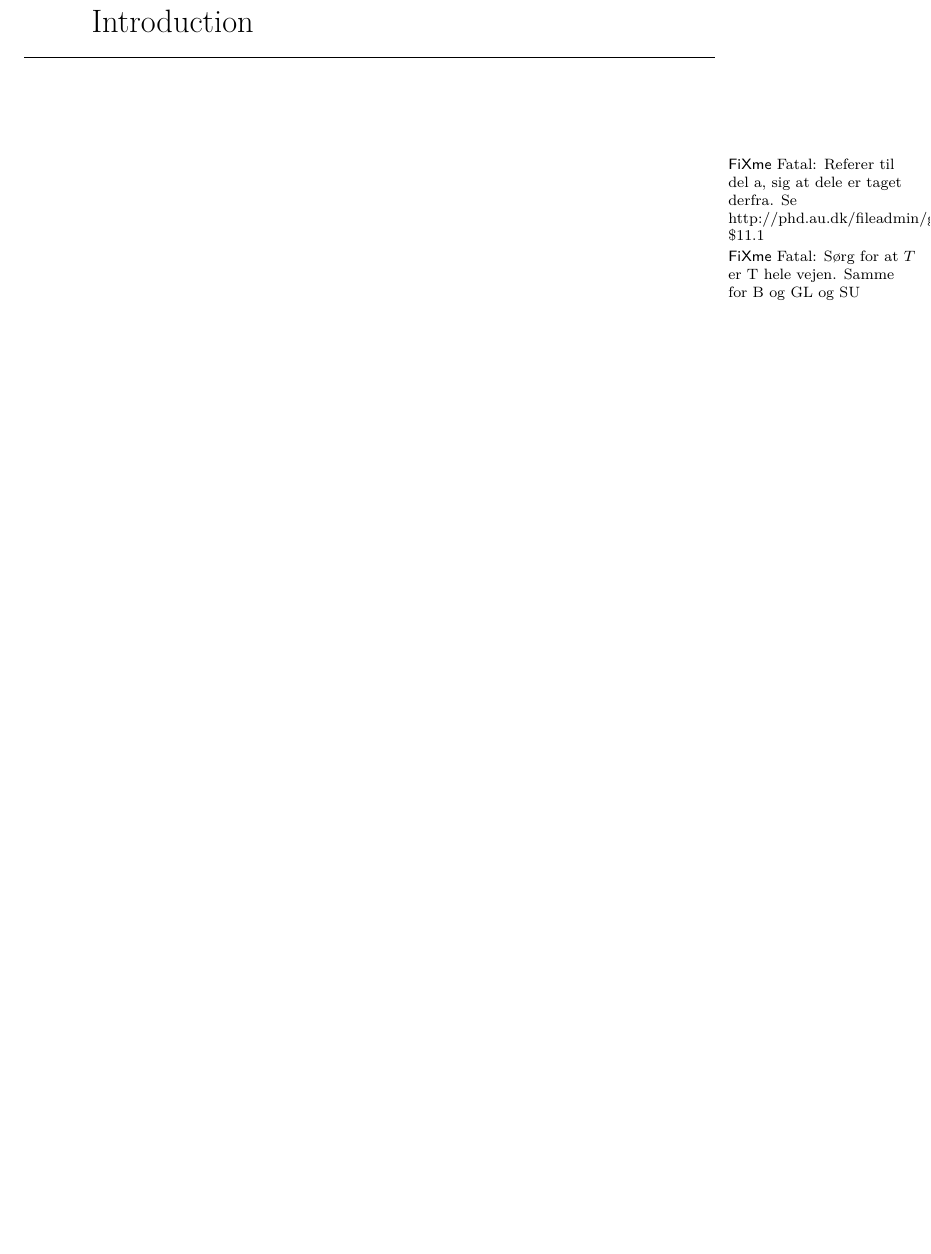
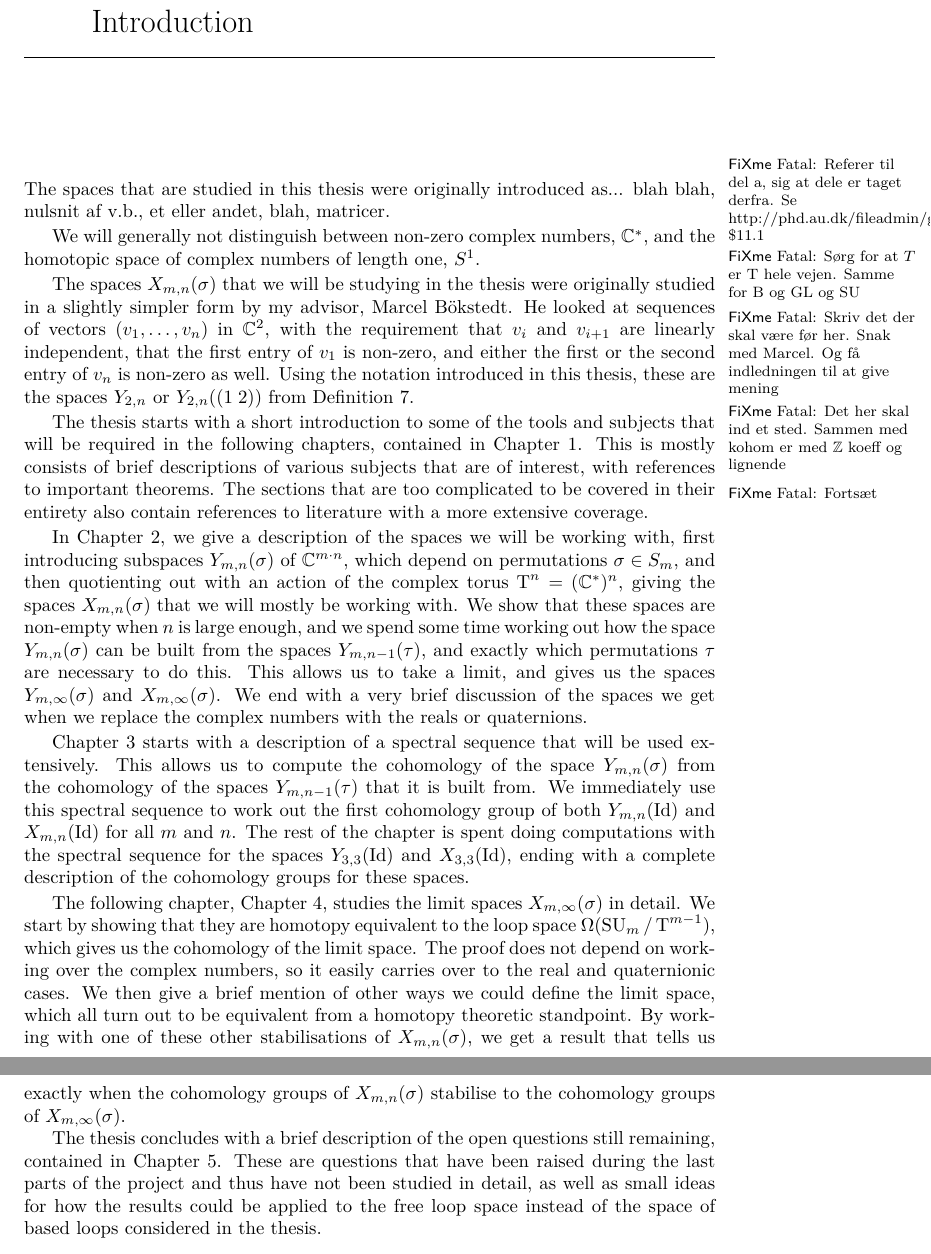
Before and after one commit to sstoltze/phd-dissertation, a LaTeX thesis (main.tex, which reads introduktion.tex): part of page 9 of 74 before the commit and two parts of pages 9 and 10 of 74 after it, the two joined at a grey line, cut so that both start at the same text, the shorter picture padded with empty space. Compiled offline with LaTeX, dvips and Ghostscript.

Commit message:
Halv introduktion, dog ikke det svære som Marcel skal snakke om. Har besluttet at rykke ss-del til kapitlet med udregninger, mangler at flytte afsnittet om H^1 fra foregående kapitel

```diff
--- a/introduktion.tex
+++ b/introduktion.tex
@@ -4,6 +4,84 @@
   \$11.1}
 \fixme{Sørg for at $T$ er $\mathrm{T}$ hele vejen. Samme for
   $\mathrm{B}$ og $\GL$ og $\SU$}
+
+The spaces that are studied in this thesis were originally introduced
+as... blah blah, nulsnit af v.b., et eller andet, blah, matricer.
+
+\fixme{Skriv det der skal være før her. Snak med Marcel. Og få
+  indledningen til at give mening}
+
+
+\fixme{Det her skal ind et sted. Sammen med kohom er med $\Z$ koeff og lignende}
+We will generally not distinguish between non-zero complex
+numbers, $\C^*$, and the homotopic space of complex numbers of length
+one, $S^1$.
+
+
+The spaces $X_{m,n}(\sigma)$ that we will be studying in the thesis
+were originally studied in a slightly simpler form by my advisor,
+Marcel B\"okstedt. He looked at sequences of vectors $(v_1,\dots,v_n)$
+in $\C^2$, with the requirement that $v_i$ and $v_{i+1}$ are linearly
+independent, that the first entry of $v_1$  is non-zero, and either
+the first or the second entry of $v_n$ is non-zero as well. Using the
+notation introduced in this thesis, these are the spaces $Y_{2,n}$ or
+$Y_{2,n}((1\;2))$ from Definition \ref{def:rum}. \fixme{Fortsæt}
+
+The thesis starts with a short introduction to some of the tools and
+subjects that
+will be required in the following chapters, contained in Chapter
+\ref{chap:generelt}. This is mostly consists of brief descriptions of
+various subjects that are of interest, with references to
+important theorems. The sections that are too complicated to be
+covered in their entirety also contain references to literature with a
+more extensive coverage.
+
+In Chapter \ref{chap:rum}, we give a description of the spaces we will
+be working with, first introducing subspaces $Y_{m,n}(\sigma)$ of
+$\C^{m\cdot n}$, which depend on permutations $\sigma\in S_m$, and
+then quotienting out with an action of the complex torus $\T^n =
+(\C^*)^n$, giving the spaces $X_{m,n}(\sigma)$ that we will mostly be
+working with. We show that these spaces are non-empty when $n$ is
+large enough, and we spend some time working out how the space
+$Y_{m,n}(\sigma)$ can be built from the spaces $Y_{m,n-1}(\tau)$, and
+exactly which permutations $\tau$ are necessary to do this. This
+allows us to take a limit, and gives us the spaces
+$Y_{m,\infty}(\sigma)$ and $X_{m,\infty}(\sigma)$. We end
+with a very brief discussion of the spaces we get when we replace the
+complex numbers with the reals or quaternions.
+
+Chapter \ref{chap:udregninger} starts with a description of a spectral
+sequence that will be used extensively. This allows us to compute the
+cohomology of the space $Y_{m,n}(\sigma)$ from the cohomology of the
+spaces $Y_{m,n-1}(\tau)$ that it is built from. We immediately use
+this spectral sequence to work out the first cohomology group of both
+$Y_{m,n}(\Id)$ and $X_{m,n}(\Id)$ for all $m$ and $n$. The rest of the
+chapter is spent doing computations with the spectral sequence for the
+spaces $Y_{3,3}(\Id)$ and
+$X_{3,3}(\Id)$, ending with a complete description of the cohomology
+groups for these spaces.
+
+The following chapter, Chapter \ref{chap:loekker}, studies the limit
+spaces $X_{m,\infty}(\sigma)$ in detail. We start by showing that they
+are homotopy equivalent to the loop space $\Omega(\SUT{m})$, which
+gives us the cohomology of the limit space. The proof does not depend
+on working over the complex numbers, so it easily carries over to the
+real and quaternionic cases. We then give a brief
+mention of other ways we could define the limit space, which all turn
+out to be equivalent from a homotopy theoretic standpoint. By working
+with one of these other stabilisations of $X_{m,n}(\sigma)$, we get a
+result that tells us exactly when the cohomology groups of
+$X_{m,n}(\sigma)$ stabilise to the cohomology groups of
+$X_{m,\infty}(\sigma)$.
+
+The thesis concludes with a brief description of the open questions
+still remaining, contained in Chapter \ref{chap:fremtid}. These are
+questions that have been raised during the last parts of the project
+and thus have not been studied in detail, as well as small ideas for
+how the results could be applied to the free loop space instead of
+the space of based loops considered in the thesis.
+
+
 % En introduktion til afhandlingen, inklusive kapitel-oversigt og
 % ideer bag. Her bør for eksempel indgå en forklaring af det der pjat
 % med vektorbundter som Marcel har forsøgt at forklare før.
```
Also changed, not shown: fremtid.tex (+2 -1 lines), generelt.tex (+1 -0 lines), kohomologiudregning.tex (+1 -1 lines), loekker.tex (+6 -2 lines), rum.tex (+1 -0 lines), sagecode.tex (+1 -1 lines).
